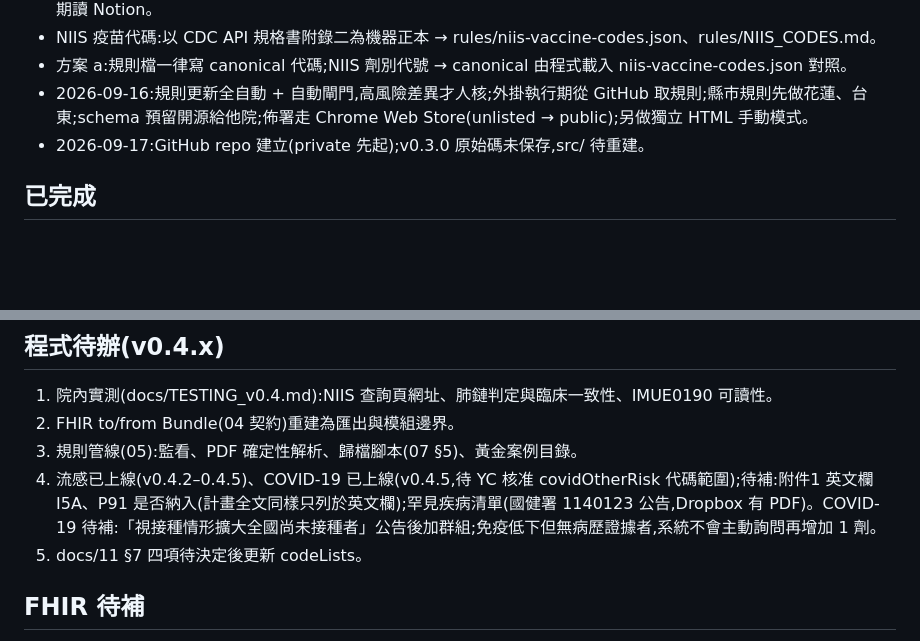
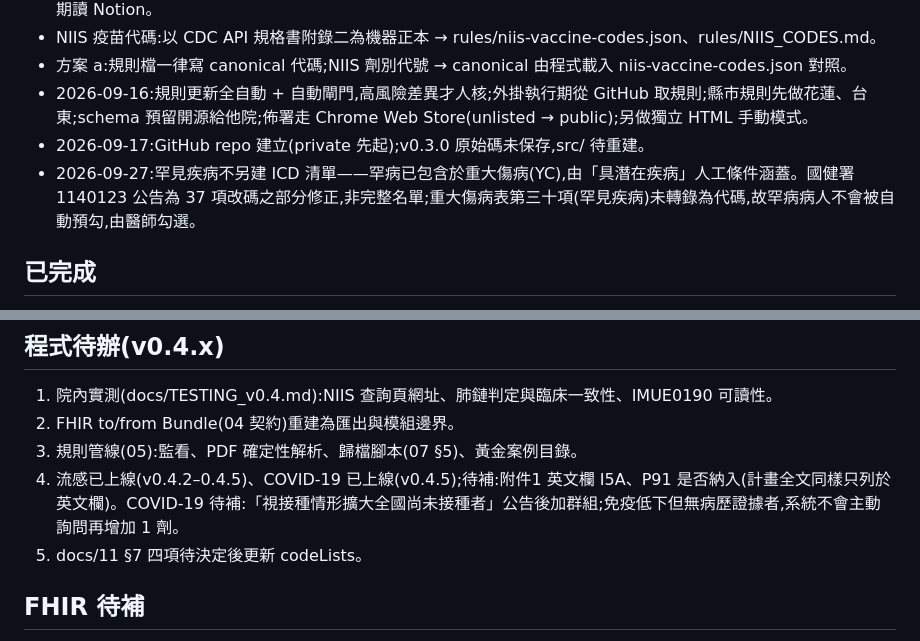
Before and after one commit to Yuchunchen/VaxCheck, a Markdown page: docs/STATUS.md, 2 parts joined by grey strips. Rendered like a GitHub page; blank space fills up the shorter version.

Commit message:
docs: 罕見疾病不另建 ICD 清單(已含於重大傷病),更新 STATUS
Co-Authored-By: Claude Opus 5.5 <noreply@anthropic.com>
Claude-Session: https://claude.ai/code/session_01DzjXLGH2sS34PvTovtUtrC

```diff
--- a/docs/STATUS.md
+++ b/docs/STATUS.md
@@ -10,6 +10,7 @@
 - 方案 a:規則檔一律寫 canonical 代碼;NIIS 劑別代號 → canonical 由程式載入 niis-vaccine-codes.json 對照。
 - 2026-09-16:規則更新全自動 + 自動閘門,高風險差異才人核;外掛執行期從 GitHub 取規則;縣市規則先做花蓮、台東;schema 預留開源給他院;佈署走 Chrome Web Store(unlisted → public);另做獨立 HTML 手動模式。
 - 2026-09-17:GitHub repo 建立(private 先起);v0.3.0 原始碼未保存,src/ 待重建。
+- 2026-09-27:罕見疾病不另建 ICD 清單——罕病已包含於重大傷病(YC),由「具潛在疾病」人工條件涵蓋。國健署 1140123 公告為 37 項改碼之部分修正,非完整名單;重大傷病表第三十項(罕見疾病)未轉錄為代碼,故罕病病人不會被自動預勾,由醫師勾選。
 
 ## 已完成
 - **v0.4.5**(2026-09-27):COVID-19 115–116 年度正式規則(計畫 1150727 全文,YC Dropbox 提供)。第一階段 10/1 起 9 類(免疫低下另立一群以套用再增加 1 劑)、第二階段 11/2 起 50–64 歲;年齡 65/55/50–64 年次算法,從未接種幼兒以足歲未滿 6 歲;劑次:滿 6 個月至 4 歲未曾接種 2 劑間隔 28 天,其餘 1 劑,曾接種者與前劑間隔 84 天(不限本季);65 歲以上、55 歲以上原住民、免疫低下者 180 天後可再增加 1 劑。高風險沿用流感潛在疾病條件(同一題),另加結核病、失能、精神疾病、失智症(covidOtherRisk,ICD 證據為 Claude 轉錄待核);免疫低下證據:HIV、官方 IPD 免疫不全表、移植、洗腎、癌症+一年內抗癌藥、90 天內 L04A 免疫抑制劑。引擎:series 間隔改以前 1 劑計(不限本季)、vaccination 條件加 before、說明樣板加 {doseLabel}。**修正**:流感附件1 三碼類目(E66、G40、I63、J96…)原被當完整碼,漏判 I63.9 等細碼(58 歲腦梗塞誤排 11/2);codeList 新增 threeCharAsCategory。單元與情境 50/50。
@@ -26,7 +27,7 @@
 1. 院內實測(docs/TESTING_v0.4.md):NIIS 查詢頁網址、肺鏈判定與臨床一致性、IMUE0190 可讀性。
 2. FHIR to/from Bundle(04 契約)重建為匯出與模組邊界。
 3. 規則管線(05):監看、PDF 確定性解析、歸檔腳本(07 §5)、黃金案例目錄。
-4. 流感已上線(v0.4.2–0.4.5)、COVID-19 已上線(v0.4.5,待 YC 核准 covidOtherRisk 代碼範圍);待補:附件1 英文欄 I5A、P91 是否納入(計畫全文同樣只列於英文欄);罕見疾病清單(國健署 1140123 公告,Dropbox 有 PDF)。COVID-19 待補:「視接種情形擴大全國尚未接種者」公告後加群組;免疫低下但無病歷證據者,系統不會主動詢問再增加 1 劑。
+4. 流感已上線(v0.4.2–0.4.5)、COVID-19 已上線(v0.4.5);待補:附件1 英文欄 I5A、P91 是否納入(計畫全文同樣只列於英文欄)。COVID-19 待補:「視接種情形擴大全國尚未接種者」公告後加群組;免疫低下但無病歷證據者,系統不會主動詢問再增加 1 劑。
 5. docs/11 §7 四項待決定後更新 codeLists。
 
 ## FHIR 待補
```
